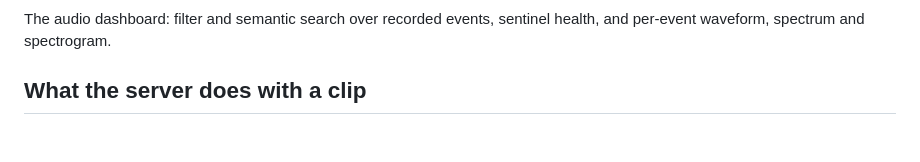
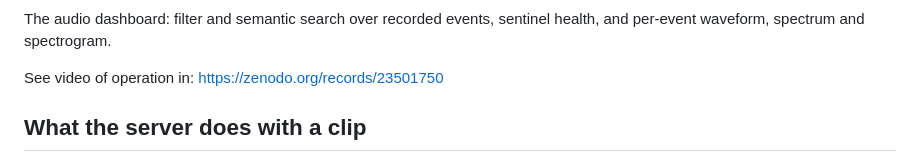
Before and after one commit to potamitis123/homesense, a Markdown page: README.md, the part around the change. GitHub-like rendering; blank space fills up the shorter version.

Commit message:
Add video link for audio dashboard operation
Added a link to a video demonstration of the audio dashboard.

```diff
--- a/README.md
+++ b/README.md
@@ -12,6 +12,8 @@ the premises. Only derived representations are kept.
 
 The audio dashboard: filter and semantic search over recorded events, sentinel
 health, and per-event waveform, spectrum and spectrogram.
+
+See video of operation in: https://zenodo.org/records/23501750
 
 ## What the server does with a clip
 
```
